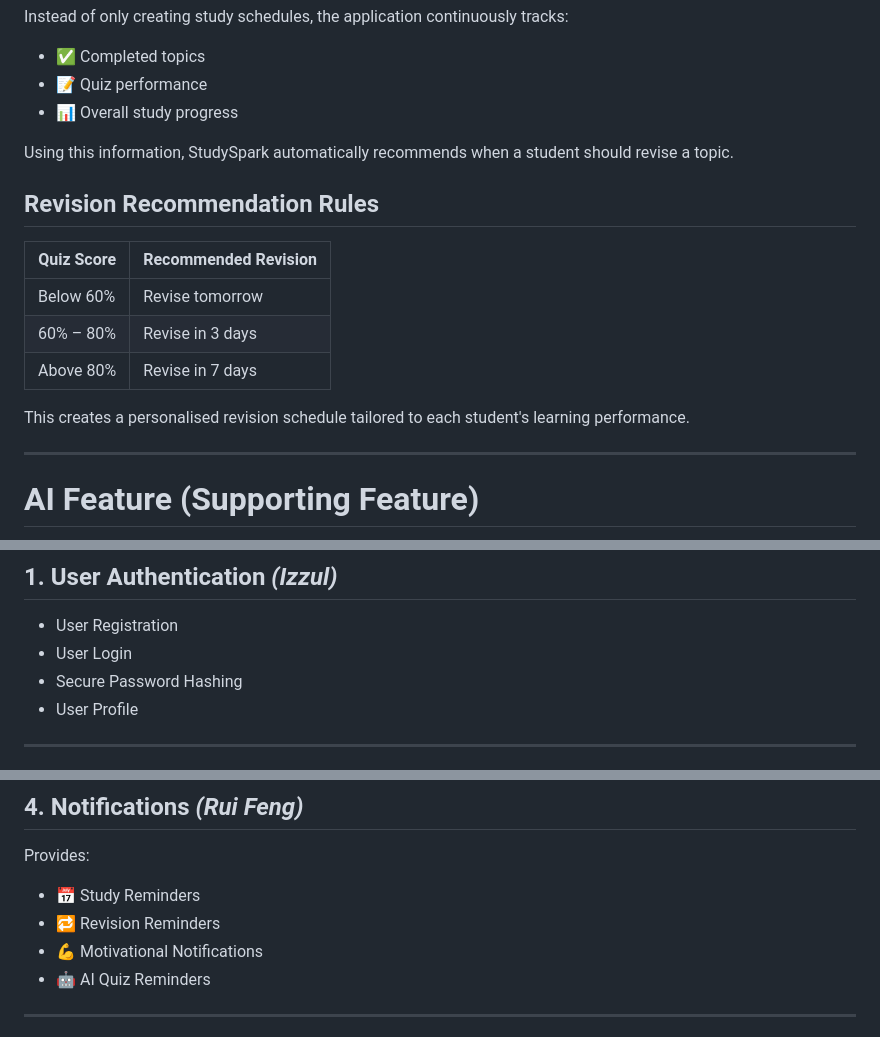
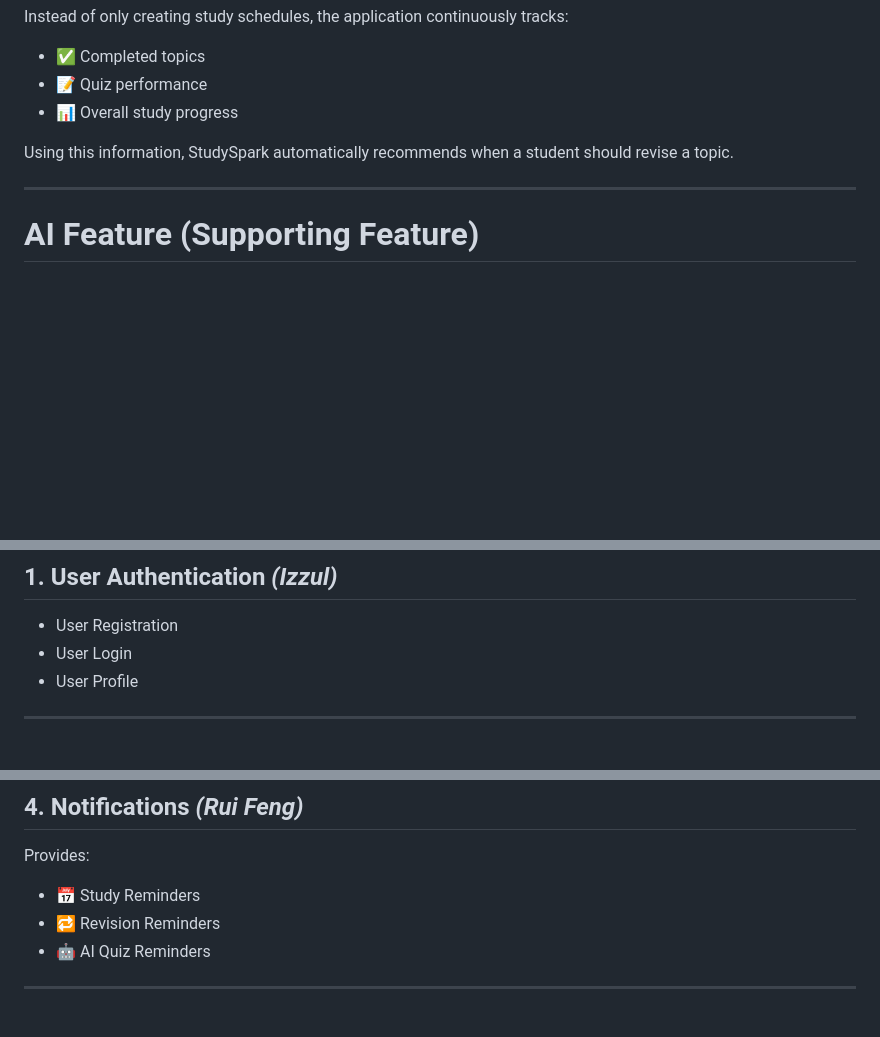
Before and after one commit to Devops-Project-Team-3/CA2, a Markdown page: README.md, 3 parts joined by grey strips. Drawn GitHub-style; blank space fills up the shorter version.

Commit message:
Update README.md
Removed revision recommendation rules and motivational notifications from the README.

```diff
--- a/README.md
+++ b/README.md
@@ -37,16 +37,6 @@ Instead of only creating study schedules, the application continuously tracks:
 - 📊 Overall study progress
 
 Using this information, StudySpark automatically recommends when a student should revise a topic.
-
-## Revision Recommendation Rules
-
-| Quiz Score | Recommended Revision |
-|------------|----------------------|
-| Below 60% | Revise tomorrow |
-| 60% – 80% | Revise in 3 days |
-| Above 80% | Revise in 7 days |
-
-This creates a personalised revision schedule tailored to each student's learning performance.
 
 ---
 
@@ -89,7 +79,6 @@ StudySpark is designed for:
 
 - User Registration
 - User Login
-- Secure Password Hashing
 - User Profile
 
 ---
@@ -122,7 +111,6 @@ Provides:
 
 - 📅 Study Reminders
 - 🔁 Revision Reminders
-- 💪 Motivational Notifications
 - 🤖 AI Quiz Reminders
 
 ---
```
